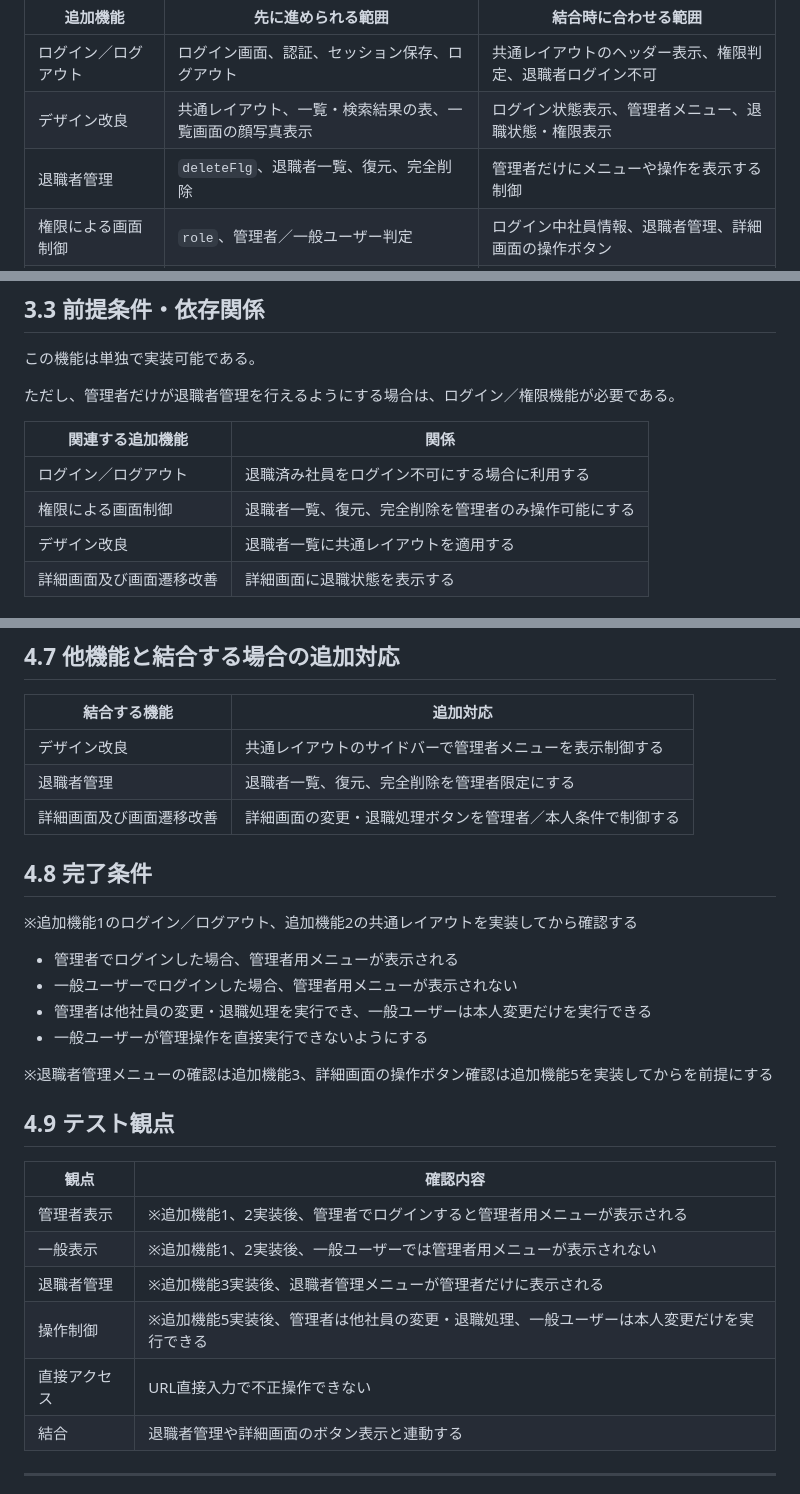
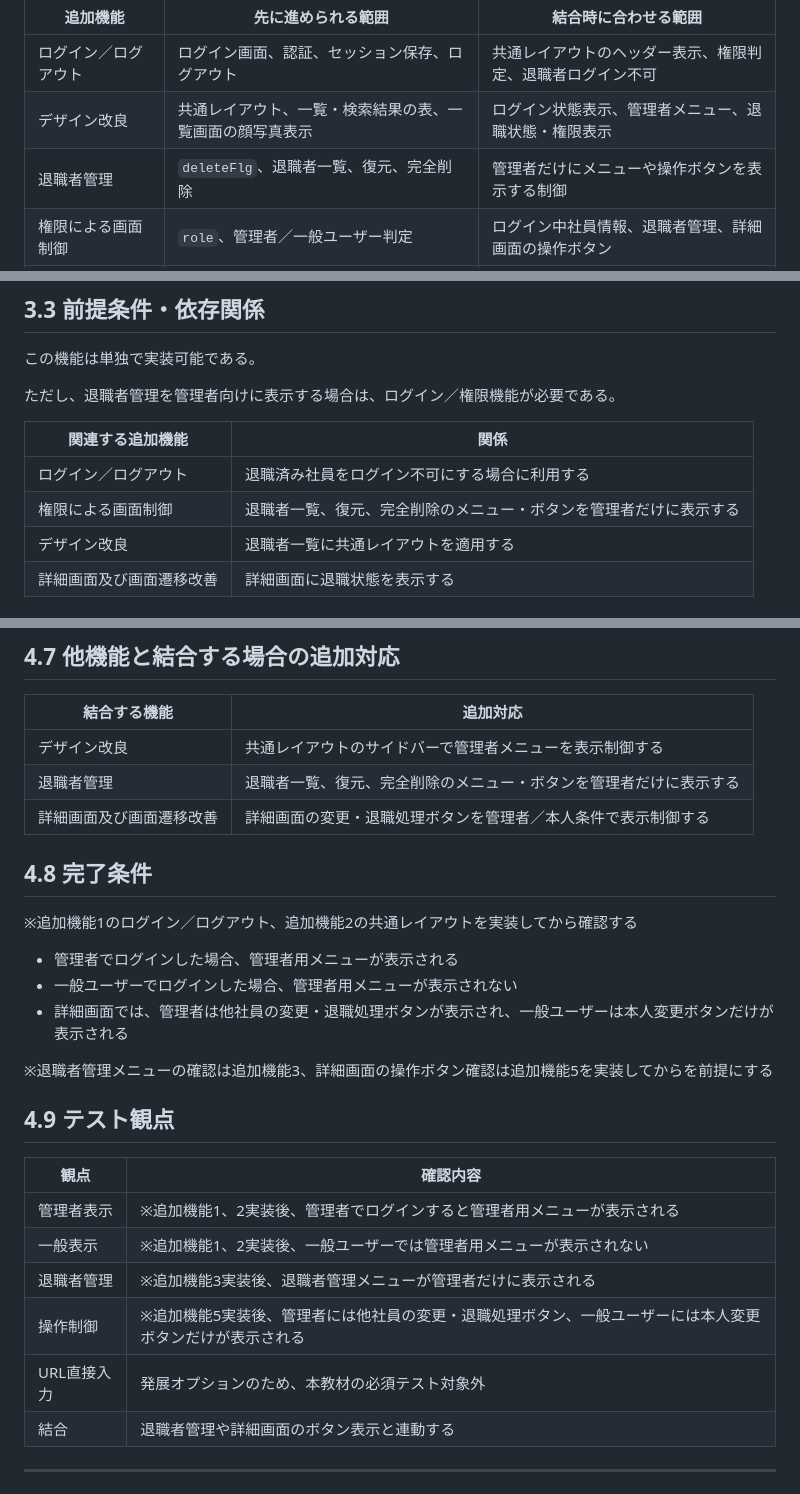
Before and after one commit to juyeongjung1/NewEIMS, a Markdown page: 追加機能の設計書/追加機能設計書.md, 3 parts joined by grey strips. Drawn GitHub-style.

```diff
--- a/追加機能の設計書/追加機能設計書.md
+++ b/追加機能の設計書/追加機能設計書.md
@@ -33,7 +33,7 @@
 | --- | --- | --- |
 | ログイン／ログアウト | ログイン画面、認証、セッション保存、ログアウト | 共通レイアウトのヘッダー表示、権限判定、退職者ログイン不可 |
 | デザイン改良 | 共通レイアウト、一覧・検索結果の表、一覧画面の顔写真表示 | ログイン状態表示、管理者メニュー、退職状態・権限表示 |
-| 退職者管理 | `deleteFlg`、退職者一覧、復元、完全削除 | 管理者だけにメニューや操作を表示する制御 |
+| 退職者管理 | `deleteFlg`、退職者一覧、復元、完全削除 | 管理者だけにメニューや操作ボタンを表示する制御 |
 | 権限による画面制御 | `role`、管理者／一般ユーザー判定 | ログイン中社員情報、退職者管理、詳細画面の操作ボタン |
 | 詳細画面及び画面遷移改善 | 詳細画面の顔写真、権限・退職状態表示 | ログイン中社員名リンク、本人判定、変更・退職処理ボタン制御 |
 
@@ -431,12 +431,12 @@ Bootstrap を使う場合は、公式ドキュメントを参照して、既存
 
 この機能は単独で実装可能である。
 
-ただし、管理者だけが退職者管理を行えるようにする場合は、ログイン／権限機能が必要である。
+ただし、退職者管理を管理者向けに表示する場合は、ログイン／権限機能が必要である。
 
 | 関連する追加機能 | 関係 |
 | --- | --- |
 | ログイン／ログアウト | 退職済み社員をログイン不可にする場合に利用する |
-| 権限による画面制御 | 退職者一覧、復元、完全削除を管理者のみ操作可能にする |
+| 権限による画面制御 | 退職者一覧、復元、完全削除のメニュー・ボタンを管理者だけに表示する |
 | デザイン改良 | 退職者一覧に共通レイアウトを適用する |
 | 詳細画面及び画面遷移改善 | 詳細画面に退職状態を表示する |
 
@@ -760,8 +731,8 @@ private boolean isAdmin(HttpSession session) {
 | 結合する機能 | 追加対応 |
 | --- | --- |
 | デザイン改良 | 共通レイアウトのサイドバーで管理者メニューを表示制御する |
-| 退職者管理 | 退職者一覧、復元、完全削除を管理者限定にする |
-| 詳細画面及び画面遷移改善 | 詳細画面の変更・退職処理ボタンを管理者／本人条件で制御する |
+| 退職者管理 | 退職者一覧、復元、完全削除のメニュー・ボタンを管理者だけに表示する |
+| 詳細画面及び画面遷移改善 | 詳細画面の変更・退職処理ボタンを管理者／本人条件で表示制御する |
 
 ## 4.8 完了条件
 
@@ -769,8 +740,7 @@ private boolean isAdmin(HttpSession session) {
 
 - 管理者でログインした場合、管理者用メニューが表示される
 - 一般ユーザーでログインした場合、管理者用メニューが表示されない
-- 管理者は他社員の変更・退職処理を実行でき、一般ユーザーは本人変更だけを実行できる
-- 一般ユーザーが管理操作を直接実行できないようにする
+- 詳細画面では、管理者は他社員の変更・退職処理ボタンが表示され、一般ユーザーは本人変更ボタンだけが表示される
 
 ※退職者管理メニューの確認は追加機能3、詳細画面の操作ボタン確認は追加機能5を実装してからを前提にする
 
@@ -781,8 +751,8 @@ private boolean isAdmin(HttpSession session) {
 | 管理者表示 | ※追加機能1、2実装後、管理者でログインすると管理者用メニューが表示される |
 | 一般表示 | ※追加機能1、2実装後、一般ユーザーでは管理者用メニューが表示されない |
 | 退職者管理 | ※追加機能3実装後、退職者管理メニューが管理者だけに表示される |
-| 操作制御 | ※追加機能5実装後、管理者は他社員の変更・退職処理、一般ユーザーは本人変更だけを実行できる |
-| 直接アクセス | URL直接入力で不正操作できない |
+| 操作制御 | ※追加機能5実装後、管理者には他社員の変更・退職処理ボタン、一般ユーザーには本人変更ボタンだけが表示される |
+| URL直接入力 | 発展オプションのため、本教材の必須テスト対象外 |
 | 結合 | 退職者管理や詳細画面のボタン表示と連動する |
 
 ---
```
Also changed, not shown: other parts of 追加機能の設計書/追加機能設計書.md (+26 -55 lines), 追加機能の設計書/追加機能設計書_厳格レビュー結果.md (+1 -1 lines), 追加機能の設計書/images/AF04_list_general.png, 6 other files.
